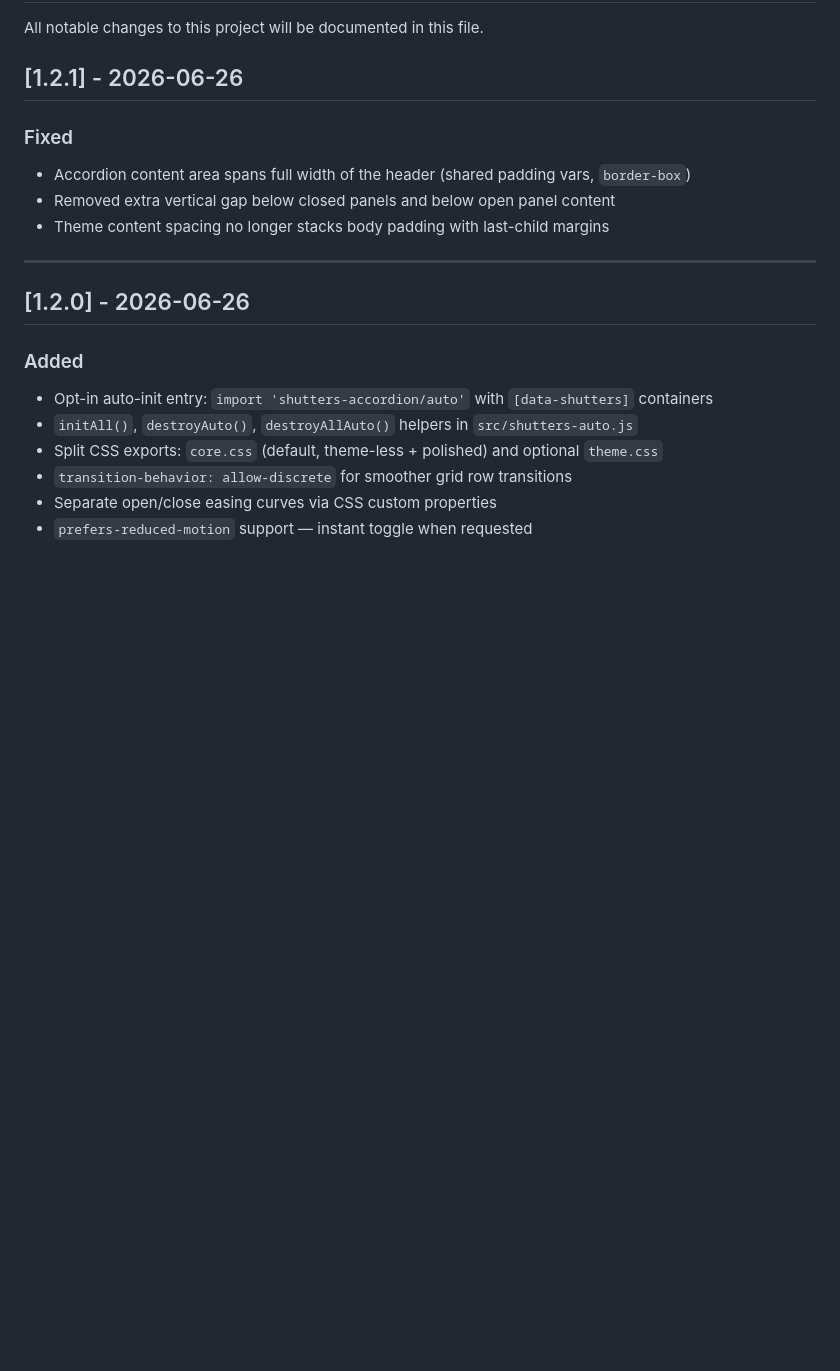
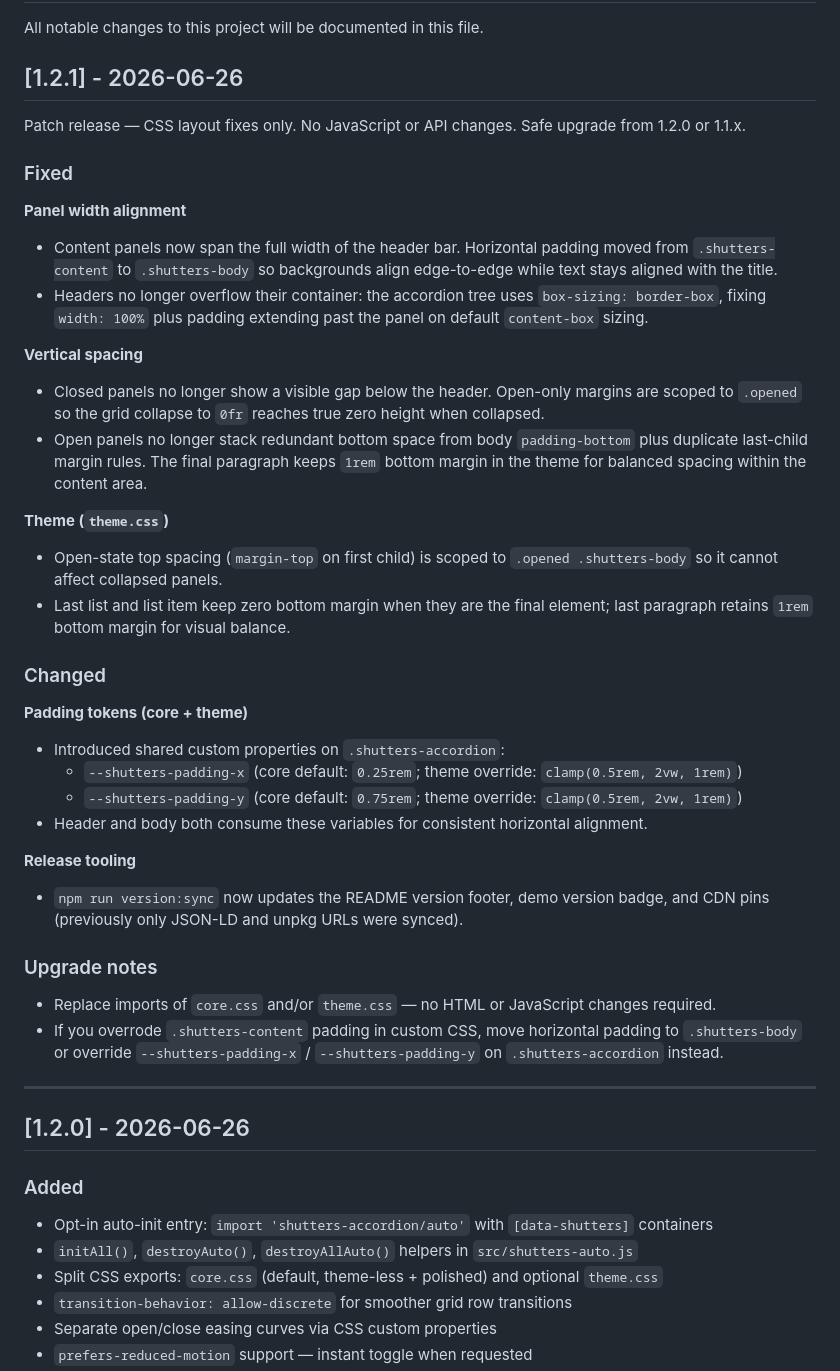
Before and after one commit to byronjohnson/shutters-accordion, a Markdown page: CHANGELOG.md, the part around the change. Drawn GitHub-style; blank space fills up the shorter version.

Commit message:
Update changelog

```diff
--- a/CHANGELOG.md
+++ b/CHANGELOG.md
@@ -4,10 +4,37 @@ All notable changes to this project will be documented in this file.
 
 ## [1.2.1] - 2026-06-26
 
+Patch release — CSS layout fixes only. No JavaScript or API changes. Safe upgrade from 1.2.0 or 1.1.x.
+
 ### Fixed
-- Accordion content area spans full width of the header (shared padding vars, `border-box`)
-- Removed extra vertical gap below closed panels and below open panel content
-- Theme content spacing no longer stacks body padding with last-child margins
+
+**Panel width alignment**
+- Content panels now span the full width of the header bar. Horizontal padding moved from `.shutters-content` to `.shutters-body` so backgrounds align edge-to-edge while text stays aligned with the title.
+- Headers no longer overflow their container: the accordion tree uses `box-sizing: border-box`, fixing `width: 100%` plus padding extending past the panel on default `content-box` sizing.
+
+**Vertical spacing**
+- Closed panels no longer show a visible gap below the header. Open-only margins are scoped to `.opened` so the grid collapse to `0fr` reaches true zero height when collapsed.
+- Open panels no longer stack redundant bottom space from body `padding-bottom` plus duplicate last-child margin rules. The final paragraph keeps `1rem` bottom margin in the theme for balanced spacing within the content area.
+
+**Theme (`theme.css`)**
+- Open-state top spacing (`margin-top` on first child) is scoped to `.opened .shutters-body` so it cannot affect collapsed panels.
+- Last list and list item keep zero bottom margin when they are the final element; last paragraph retains `1rem` bottom margin for visual balance.
+
+### Changed
+
+**Padding tokens (core + theme)**
+- Introduced shared custom properties on `.shutters-accordion`:
+  - `--shutters-padding-x` (core default: `0.25rem`; theme override: `clamp(0.5rem, 2vw, 1rem)`)
+  - `--shutters-padding-y` (core default: `0.75rem`; theme override: `clamp(0.5rem, 2vw, 1rem)`)
+- Header and body both consume these variables for consistent horizontal alignment.
+
+**Release tooling**
+- `npm run version:sync` now updates the README version footer, demo version badge, and CDN pins (previously only JSON-LD and unpkg URLs were synced).
+
+### Upgrade notes
+
+- Replace imports of `core.css` and/or `theme.css` — no HTML or JavaScript changes required.
+- If you overrode `.shutters-content` padding in custom CSS, move horizontal padding to `.shutters-body` or override `--shutters-padding-x` / `--shutters-padding-y` on `.shutters-accordion` instead.
 
 ---
 
```
